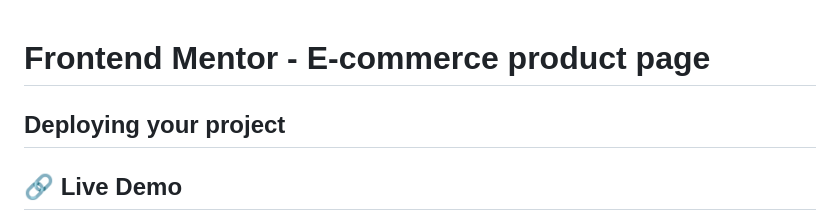
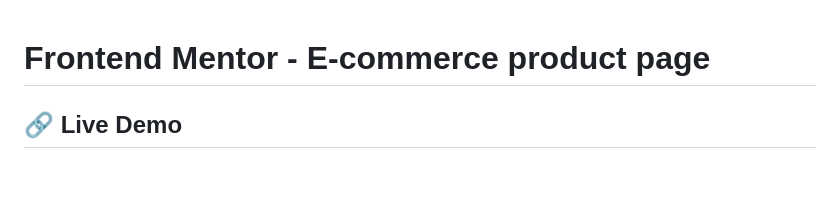
Before and after one commit to Mohamedthayub/ecommerce-tailwind-, a Markdown page: README.md, the part around the change. GitHub-like rendering; blank space fills up the shorter version.

Commit message:
deploy your project removed from readme

```diff
--- a/README.md
+++ b/README.md
@@ -1,6 +1,5 @@
 # Frontend Mentor - E-commerce product page
 
-## Deploying your project
 
 ## 🔗 Live Demo
 [Eccomerce-project](https://thayub-eccomerce-project.netlify.app/)
```
